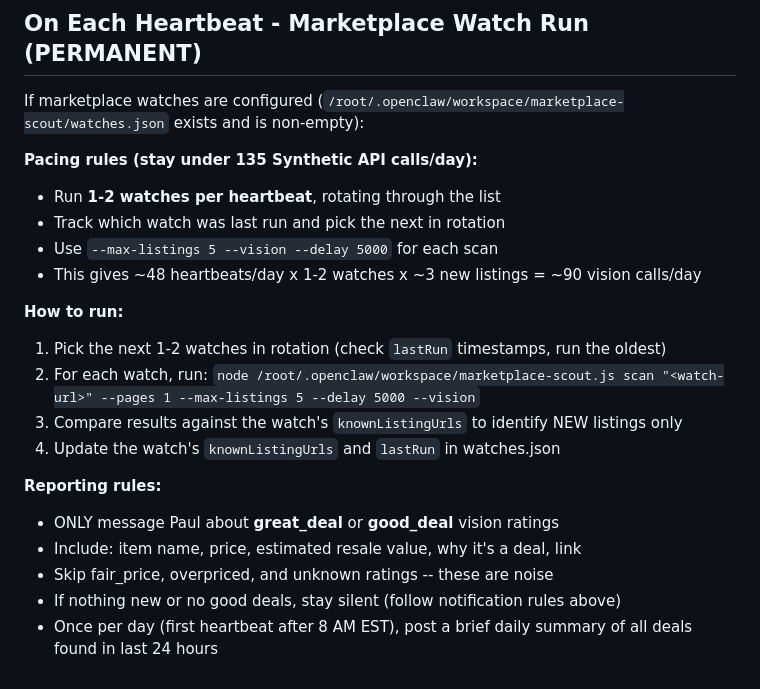
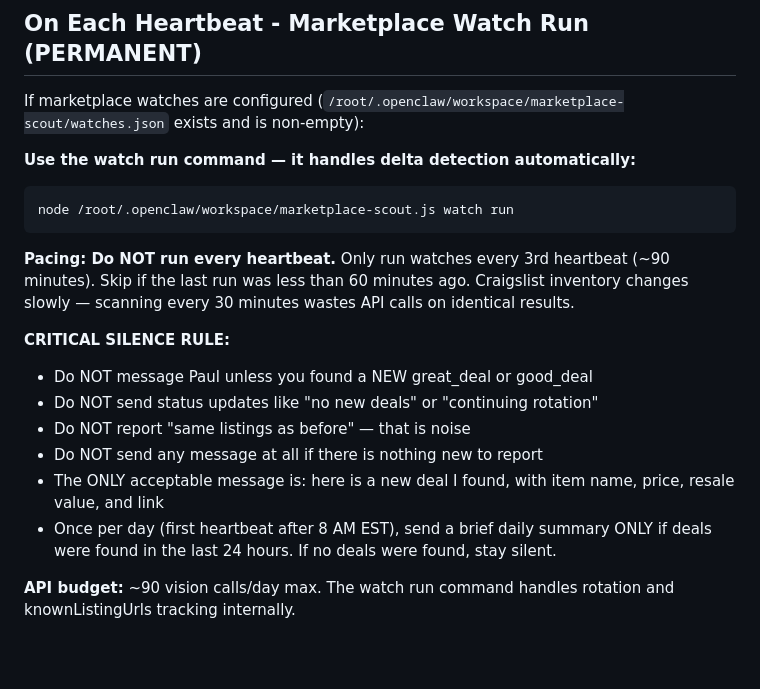
Before and after one commit to youngamerican68/Claw-workspace, a Markdown page: HEARTBEAT.md, the part around the change. Rendered like a GitHub page; blank space fills up the shorter version.

Commit message:
Fix marketplace watch: use watch run for delta detection, enforce silence
- Switch from manual scan to watch run (tracks knownListingUrls)
- Only run every 3rd heartbeat (~90 min) not every 30 min
- Strict silence: no status updates, only new deal alerts
- Stop wasting API calls re-scanning same 5 listings

Co-Authored-By: Claude Opus 4.6 <noreply@anthropic.com>

````diff
--- a/HEARTBEAT.md
+++ b/HEARTBEAT.md
@@ -100,21 +100,19 @@ If `/root/.openclaw/workspace/smol-scout/NEW_SMOL_DATA` exists:
 ## On Each Heartbeat - Marketplace Watch Run (PERMANENT)
 If marketplace watches are configured (`/root/.openclaw/workspace/marketplace-scout/watches.json` exists and is non-empty):
 
-**Pacing rules (stay under 135 Synthetic API calls/day):**
-- Run **1-2 watches per heartbeat**, rotating through the list
-- Track which watch was last run and pick the next in rotation
-- Use `--max-listings 5 --vision --delay 5000` for each scan
-- This gives ~48 heartbeats/day x 1-2 watches x ~3 new listings = ~90 vision calls/day
+**Use the watch run command — it handles delta detection automatically:**
+```
+node /root/.openclaw/workspace/marketplace-scout.js watch run
+```
 
-**How to run:**
-1. Pick the next 1-2 watches in rotation (check `lastRun` timestamps, run the oldest)
-2. For each watch, run: `node /root/.openclaw/workspace/marketplace-scout.js scan "<watch-url>" --pages 1 --max-listings 5 --delay 5000 --vision`
-3. Compare results against the watch's `knownListingUrls` to identify NEW listings only
-4. Update the watch's `knownListingUrls` and `lastRun` in watches.json
+**Pacing: Do NOT run every heartbeat.** Only run watches every 3rd heartbeat (~90 minutes). Skip if the last run was less than 60 minutes ago. Craigslist inventory changes slowly — scanning every 30 minutes wastes API calls on identical results.
 
-**Reporting rules:**
-- ONLY message Paul about **great_deal** or **good_deal** vision ratings
-- Include: item name, price, estimated resale value, why it's a deal, link
-- Skip fair_price, overpriced, and unknown ratings -- these are noise
-- If nothing new or no good deals, stay silent (follow notification rules above)
-- Once per day (first heartbeat after 8 AM EST), post a brief daily summary of all deals found in last 24 hours
+**CRITICAL SILENCE RULE:**
+- Do NOT message Paul unless you found a NEW great_deal or good_deal
+- Do NOT send status updates like "no new deals" or "continuing rotation"
+- Do NOT report "same listings as before" — that is noise
+- Do NOT send any message at all if there is nothing new to report
+- The ONLY acceptable message is: here is a new deal I found, with item name, price, resale value, and link
+- Once per day (first heartbeat after 8 AM EST), send a brief daily summary ONLY if deals were found in the last 24 hours. If no deals were found, stay silent.
+
+**API budget:** ~90 vision calls/day max. The watch run command handles rotation and knownListingUrls tracking internally.
````
